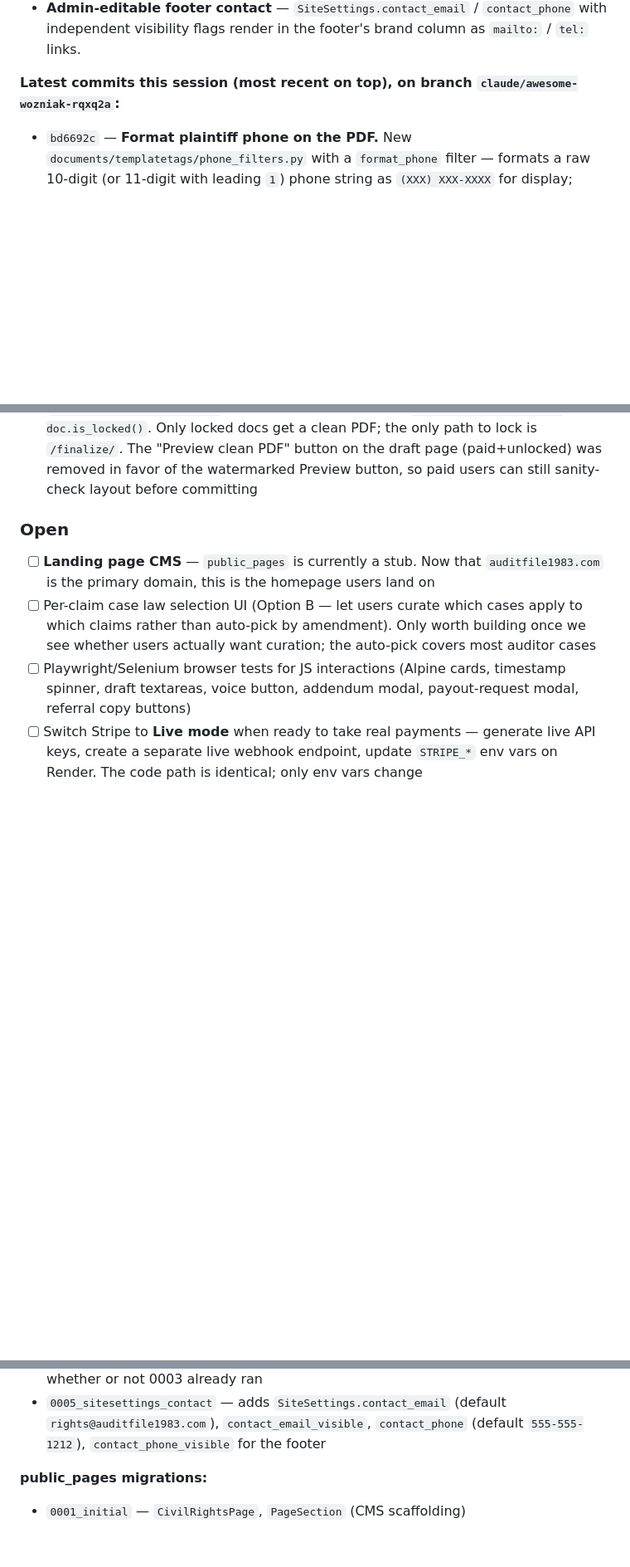
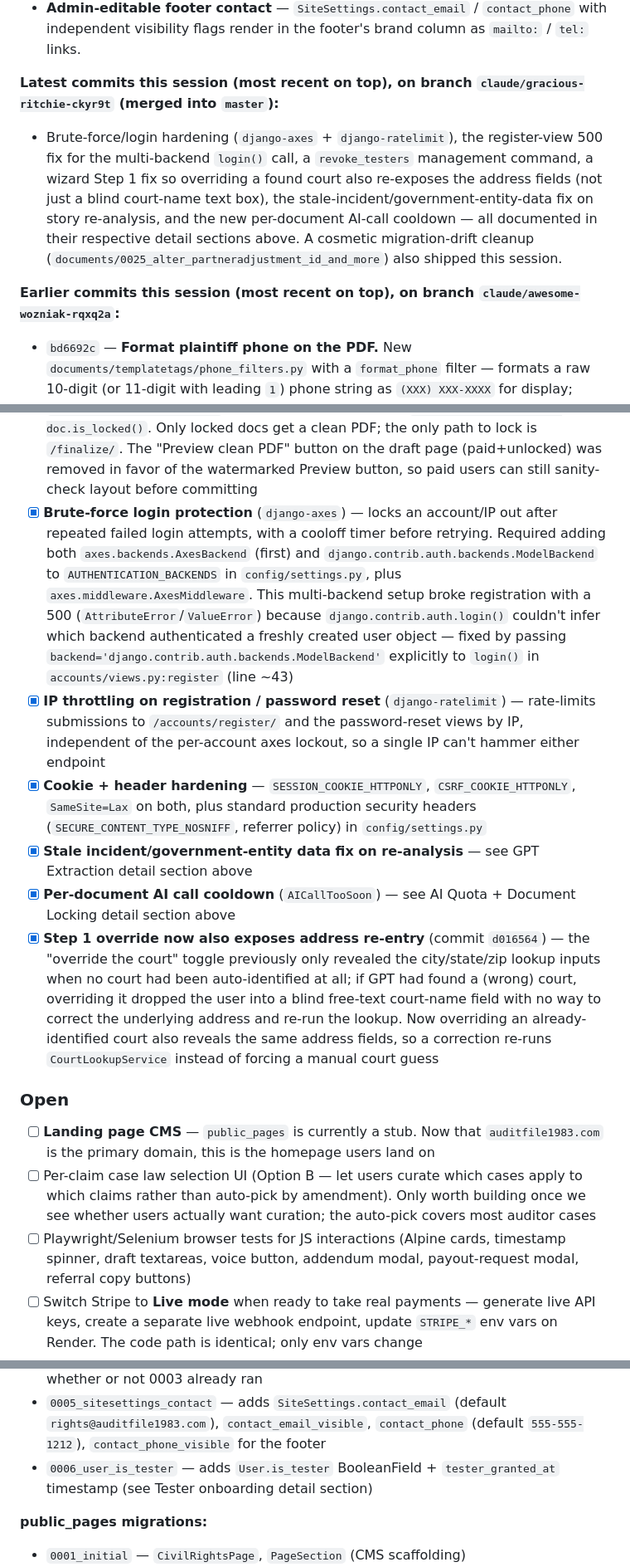
Before and after one commit to LaylaAddi/file-1983, a Markdown page: REBUILD_HANDOFF.md, 3 parts joined by grey strips. Shown at 83% size. Drawn GitHub-style; blank space fills up the shorter version.

```diff
--- a/REBUILD_HANDOFF.md
+++ b/REBUILD_HANDOFF.md
@@ -32,7 +32,10 @@ each section → final review → AI drafts factual allegations → user reviews
 - **`/sitemap.xml`** advertises all 8 public pages + 4 legal pages + any published `CivilRightsPage` rows for search engines. `robots.txt` already references it.
 - **Admin-editable footer contact** — `SiteSettings.contact_email` / `contact_phone` with independent visibility flags render in the footer's brand column as `mailto:` / `tel:` links.
 
-**Latest commits this session (most recent on top), on branch `claude/awesome-wozniak-rqxq2a`:**
+**Latest commits this session (most recent on top), on branch `claude/gracious-ritchie-ckyr9t` (merged into `master`):**
+- Brute-force/login hardening (`django-axes` + `django-ratelimit`), the register-view 500 fix for the multi-backend `login()` call, a `revoke_testers` management command, a wizard Step 1 fix so overriding a found court also re-exposes the address fields (not just a blind court-name text box), the stale-incident/government-entity-data fix on story re-analysis, and the new per-document AI-call cooldown — all documented in their respective detail sections above. A cosmetic migration-drift cleanup (`documents/0025_alter_partneradjustment_id_and_more`) also shipped this session.
+
+**Earlier commits this session (most recent on top), on branch `claude/awesome-wozniak-rqxq2a`:**
 - `bd6692c` — **Format plaintiff phone on the PDF.** New `documents/templatetags/phone_filters.py` with a `format_phone` filter — formats a raw 10-digit (or 11-digit with leading `1`) phone string as `(XXX) XXX-XXXX` for display; anything else (already formatted, international, blank) passes through unchanged. `Plaintiff.phone` is a free-text field, so a user-entered `7162380814` was rendering unformatted on the complaint PDF. Wired into `templates/documents/pdf/complaint.html` only — the one place phone is shown on the PDF
 - `ca5cde4` — **Low-confidence warning banner for unverified agency names (Step 3).** New `documents/views._looks_like_unverified_agency(agency_name, city)` heuristic: returns False if blank, if the agency name contains the incident city, or if it already names `sheriff` / `state police` / `highway patrol` / `state patrol` / `county`; otherwise True if it contains `police` or `department`. GPT has no real law-enforcement-agency dataset (unlike the court/county lookups), so for small/rural towns it tends to fabricate a generic department name instead of the county sheriff or state police that more likely covers the area. `wizard_step3` GET computes `incident_city` and an `unverified_agency` flag per defendant; `wizard_step3.html` mirrors the same heuristic client-side in Alpine (`isUnverifiedAgency()`) so the banner reacts live as the user edits the Agency field, prompting them to double-check before filing
 - `c33b753` — **ZIP-based county lookup.** New bundled dataset `documents/services/county_data/us_zip_county.json` (~33k ZIP→{county,state} entries, derived from US Census ZCTA data via `scpike/us-state-county-zip`), checked first in `CountyLookupService.lookup_county()` ahead of the city/state dataset, since ZIP also covers unincorporated communities (no city government, so missing from the city-name dataset) that still have their own ZIP — e.g. Van Wert, GA (unincorporated, Polk County, shares ZIP 30153 with Rockmart). New `IncidentOverview.zip_code` field (migration `documents/0024_incidentoverview_zip_code`); Step 1 gained a ZIP input wired into the AJAX court/county lookup
@@ -343,6 +346,12 @@ CaptureReferralMiddleware and stored in session. Pre-fills the promo input on
 - [x] **Password reset hardening** (commits `86e7c72`, `aa55041`, `2c966bb`) — `accounts/urls.py` namespaces `success_url` on `PasswordResetView`/`PasswordResetConfirmView` (was crashing post-send with `NoReverseMatch`). Custom `LogoutOnPasswordResetConfirmView` logs out the current session in dispatch so a logged-in user can't unknowingly reset a different account's password. Confirm template shows "Resetting password for `email@example.com`" banner. `LOGGING` config surfaces 500 tracebacks to stderr → Render logs. `EMAIL_TIMEOUT=15` so SMTP failures fail fast
 - [x] **Finalize confirmation page + audit stamp** (commit `d8abdc8`, migration `0020`) — New URL `/documents/<slug>/finalize/` (`document_finalize` view) replaces the one-click JS `confirm()` with a dedicated checkbox confirmation page. POST requires the `acknowledge` checkbox; on success stamps `Document.finalize_acknowledged_at` AND `Document.locked_at` to the same `now` and flips `payment_status='finalized'`. The new `finalize_acknowledged_at` field is a separate audit timestamp (verifiable in admin) — admin changelist shows both columns; `DocumentAdmin.readonly_fields` includes `finalize_acknowledged_at`, `locked_at`, `paid_at`. The legacy `?finalize=1` query path on `wizard_generate` was removed. Same commit lifts `_check_locked_redirect()` to the top of every wizard view so locked docs block GETs too (previously only POSTs blocked) — `wizard_story`, `wizard_extraction_summary`, `wizard_addendum`, `wizard_step1`–`step7`, `wizard_caselaw_strategy`. The draft page itself stays open (re-download UI lives there)
 - [x] **Watermark gated by lock, not payment** (commit `85f6d0e`) — `_build_complaint_context()` previously set `is_draft_preview = doc.payment_status != 'paid'`, which (a) let paid users hit `/wizard/generate/` for a clean PDF before locking and edit-preview-edit indefinitely, and (b) had a side bug where `payment_status='finalized'` re-watermarked. New rule: `is_draft_preview = not doc.is_locked()`. Only locked docs get a clean PDF; the only path to lock is `/finalize/`. The "Preview clean PDF" button on the draft page (paid+unlocked) was removed in favor of the watermarked Preview button, so paid users can still sanity-check layout before committing
+- [x] **Brute-force login protection** (`django-axes`) — locks an account/IP out after repeated failed login attempts, with a cooloff timer before retrying. Required adding both `axes.backends.AxesBackend` (first) and `django.contrib.auth.backends.ModelBackend` to `AUTHENTICATION_BACKENDS` in `config/settings.py`, plus `axes.middleware.AxesMiddleware`. This multi-backend setup broke registration with a 500 (`AttributeError`/`ValueError`) because `django.contrib.auth.login()` couldn't infer which backend authenticated a freshly created user object — fixed by passing `backend='django.contrib.auth.backends.ModelBackend'` explicitly to `login()` in `accounts/views.py:register` (line ~43)
+- [x] **IP throttling on registration / password reset** (`django-ratelimit`) — rate-limits submissions to `/accounts/register/` and the password-reset views by IP, independent of the per-account axes lockout, so a single IP can't hammer either endpoint
+- [x] **Cookie + header hardening** — `SESSION_COOKIE_HTTPONLY`, `CSRF_COOKIE_HTTPONLY`, `SameSite=Lax` on both, plus standard production security headers (`SECURE_CONTENT_TYPE_NOSNIFF`, referrer policy) in `config/settings.py`
+- [x] **Stale incident/government-entity data fix on re-analysis** — see GPT Extraction detail section above
+- [x] **Per-document AI call cooldown** (`AICallTooSoon`) — see AI Quota + Document Locking detail section above
+- [x] **Step 1 override now also exposes address re-entry** (commit `d016564`) — the "override the court" toggle previously only revealed the city/state/zip lookup inputs when no court had been auto-identified at all; if GPT had found a (wrong) court, overriding it dropped the user into a blind free-text court-name field with no way to correct the underlying address and re-run the lookup. Now overriding an already-identified court also reveals the same address fields, so a correction re-runs `CourtLookupService` instead of forcing a manual court guess
 
 ### Open
 - [ ] **Landing page CMS** — `public_pages` is currently a stub. Now that `auditfile1983.com` is the primary domain, this is the homepage users land on
@@ -466,6 +478,7 @@ CaptureReferralMiddleware and stored in session. Pre-fills the promo input on
 - `0003_legal_acceptance` — adds `User.tos_accepted_at` / `tos_accepted_version` / `privacy_accepted_at` / `privacy_accepted_version`; adds `LegalDocument.version` (default `'v1'`) and `effective_date`; adds `'cookies'` to `LegalDocument.doc_type` choices; data migration seeds Terms + Privacy at version `'v1'` with disclaimer-heavy AI / not-a-lawyer copy
 - `0004_rebrand_legal_copy` — rebrands seeded Terms + Privacy from "File 1983" → "AuditFile 1983"; adds "Who we are" section defining "AuditFile 1983 Parties" (owners, officers, members, employees, contractors, agents, representatives, affiliates, successors); references that defined term in limitation-of-liability + indemnification clauses; nudges `SiteSettings.app_name` + `header_app_name` to "AuditFile 1983" if still on the original default; uses `update_or_create` so it works whether or not 0003 already ran
 - `0005_sitesettings_contact` — adds `SiteSettings.contact_email` (default `rights@auditfile1983.com`), `contact_email_visible`, `contact_phone` (default `555-555-1212`), `contact_phone_visible` for the footer
+- `0006_user_is_tester` — adds `User.is_tester` BooleanField + `tester_granted_at` timestamp (see Tester onboarding detail section)
 
 **public_pages migrations:**
 - `0001_initial` — `CivilRightsPage`, `PageSection` (CMS scaffolding)
```
Also changed, not shown: other parts of REBUILD_HANDOFF.md (+6 -0 lines), README.md (added, +275 -0 lines).
